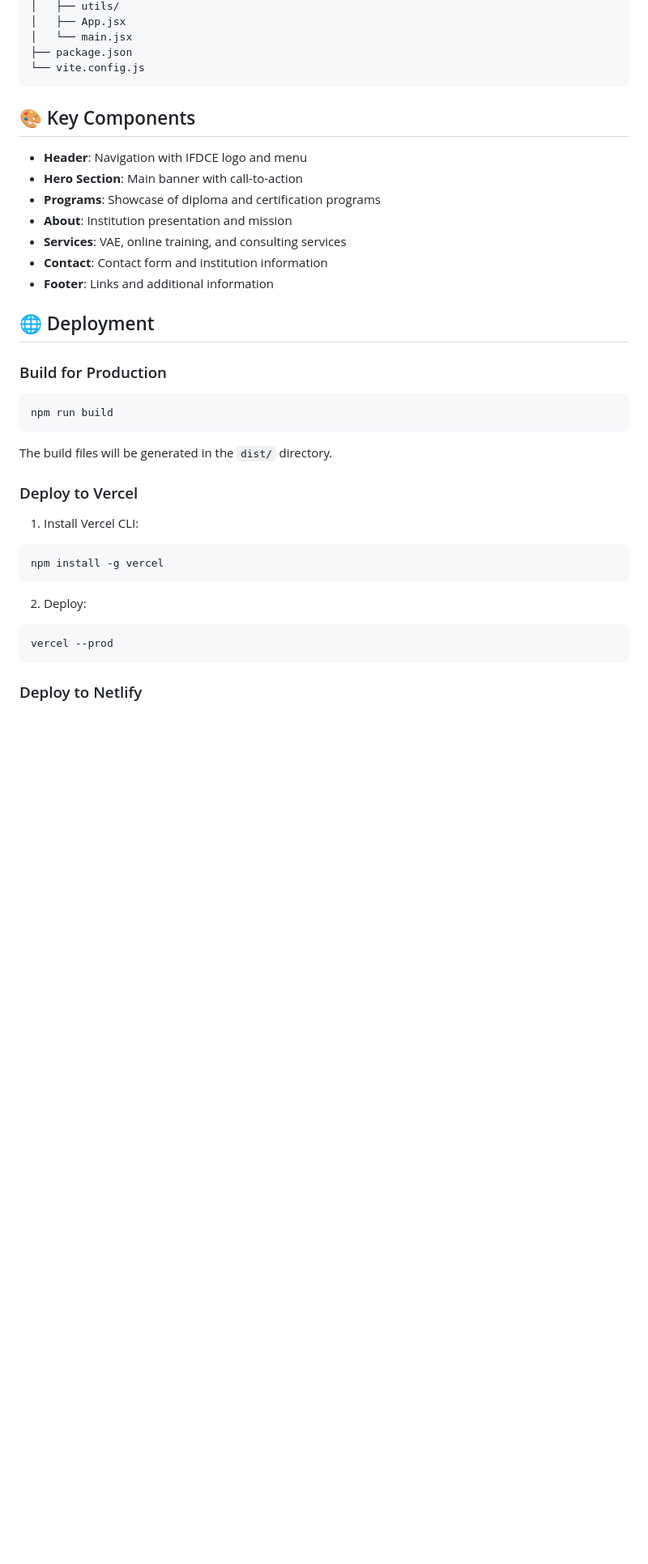
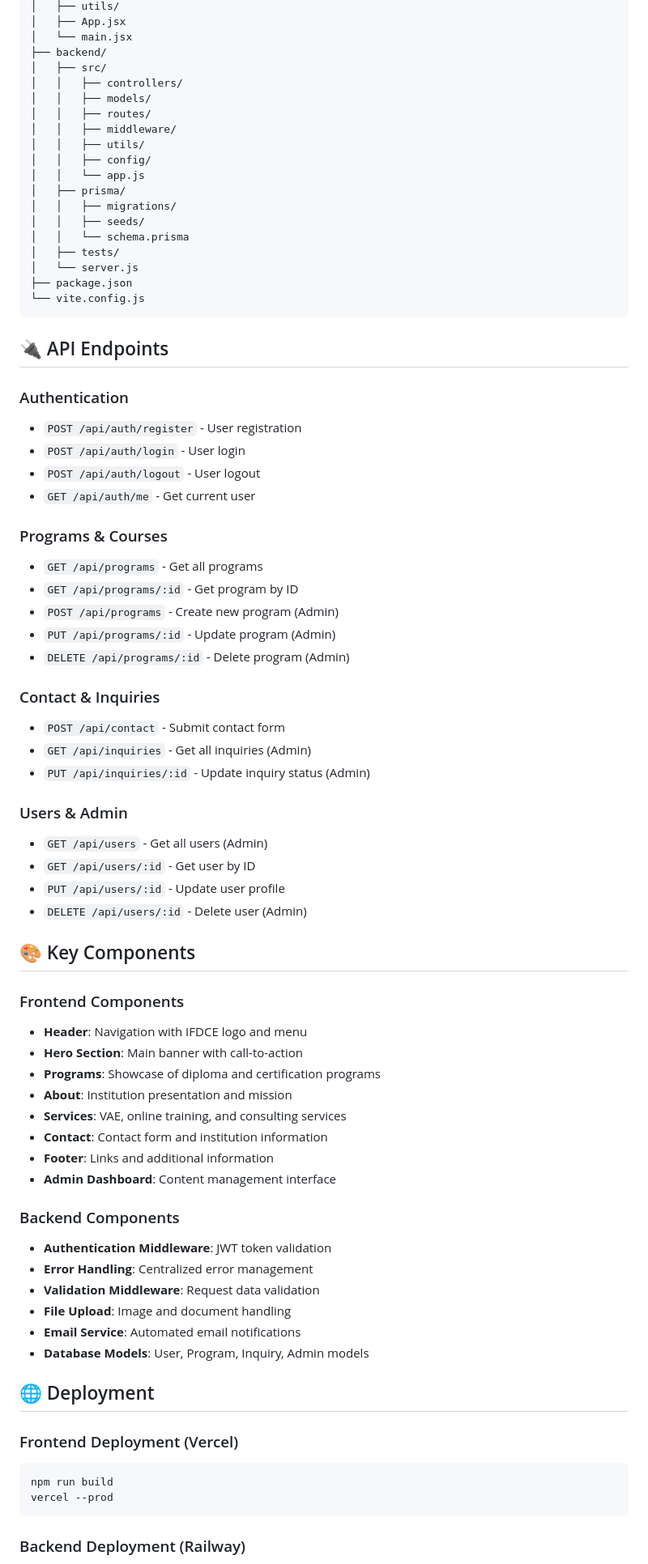
Before and after one commit to red-jen/IFDCE, a Markdown page: README.md, the part around one of its changes. Shown at 81% size. Drawn GitHub-style; blank space fills up the shorter version.

Commit message:
include the backend details on the readle

````diff
--- a/README.md
+++ b/README.md
@@ -75,12 +151,54 @@ ifdce-website/
 │   ├── utils/
 │   ├── App.jsx
 │   └── main.jsx
+├── backend/
+│   ├── src/
+│   │   ├── controllers/
+│   │   ├── models/
+│   │   ├── routes/
+│   │   ├── middleware/
+│   │   ├── utils/
+│   │   ├── config/
+│   │   └── app.js
+│   ├── prisma/
+│   │   ├── migrations/
+│   │   ├── seeds/
+│   │   └── schema.prisma
+│   ├── tests/
+│   └── server.js
 ├── package.json
 └── vite.config.js
 ```
 
+## 🔌 API Endpoints
+
+### Authentication
+- `POST /api/auth/register` - User registration
+- `POST /api/auth/login` - User login
+- `POST /api/auth/logout` - User logout
+- `GET /api/auth/me` - Get current user
+
+### Programs & Courses
+- `GET /api/programs` - Get all programs
+- `GET /api/programs/:id` - Get program by ID
+- `POST /api/programs` - Create new program (Admin)
+- `PUT /api/programs/:id` - Update program (Admin)
+- `DELETE /api/programs/:id` - Delete program (Admin)
+
+### Contact & Inquiries
+- `POST /api/contact` - Submit contact form
+- `GET /api/inquiries` - Get all inquiries (Admin)
+- `PUT /api/inquiries/:id` - Update inquiry status (Admin)
+
+### Users & Admin
+- `GET /api/users` - Get all users (Admin)
+- `GET /api/users/:id` - Get user by ID
+- `PUT /api/users/:id` - Update user profile
+- `DELETE /api/users/:id` - Delete user (Admin)
+
 ## 🎨 Key Components
 
+### Frontend Components
 - **Header**: Navigation with IFDCE logo and menu
 - **Hero Section**: Main banner with call-to-action
 - **Programs**: Showcase of diploma and certification programs
@@ -88,28 +206,24 @@ ifdce-website/
 - **Services**: VAE, online training, and consulting services
 - **Contact**: Contact form and institution information
 - **Footer**: Links and additional information
+- **Admin Dashboard**: Content management interface
+
+### Backend Components
+- **Authentication Middleware**: JWT token validation
+- **Error Handling**: Centralized error management
+- **Validation Middleware**: Request data validation
+- **File Upload**: Image and document handling
+- **Email Service**: Automated email notifications
+- **Database Models**: User, Program, Inquiry, Admin models
 
 ## 🌐 Deployment
 
-### Build for Production
+### Frontend Deployment (Vercel)
 
 ```bash
 npm run build
-```
-
-The build files will be generated in the `dist/` directory.
-
-### Deploy to Vercel
-
-1. Install Vercel CLI:
-```bash
-npm install -g vercel
-```
-
-2. Deploy:
-```bash
 vercel --prod
 ```
 
-### Deploy to Netlify
+### Backend Deployment (Railway)
 
````
Also changed, not shown: other parts of README.md (+148 -28 lines).
